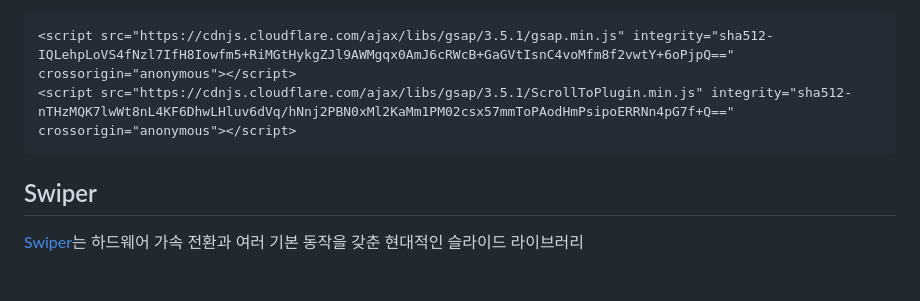
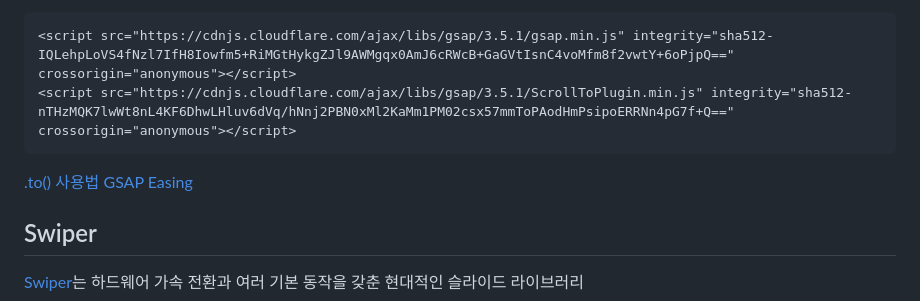
Before and after one commit to seyeon326/starbucks, a Markdown page: README.md, the part around the change. GitHub-like rendering; blank space fills up the shorter version.

````diff
--- a/README.md
+++ b/README.md
@@ -93,6 +93,7 @@ body {
 <script src="https://cdnjs.cloudflare.com/ajax/libs/gsap/3.5.1/gsap.min.js" integrity="sha512-IQLehpLoVS4fNzl7IfH8Iowfm5+RiMGtHykgZJl9AWMgqx0AmJ6cRWcB+GaGVtIsnC4voMfm8f2vwtY+6oPjpQ==" crossorigin="anonymous"></script>
 <script src="https://cdnjs.cloudflare.com/ajax/libs/gsap/3.5.1/ScrollToPlugin.min.js" integrity="sha512-nTHzMQK7lwWt8nL4KF6DhwLHluv6dVq/hNnj2PBN0xMl2KaMm1PM02csx57mmToPAodHmPsipoERRNn4pG7f+Q==" crossorigin="anonymous"></script>
 ```
+[.to() 사용법](https://gsap.com/docs/v3/GSAP/gsap.to()/)  [GSAP Easing](https://gsap.com/docs/v3/Eases/)
 
 ## Swiper
 [Swiper](https://swiperjs.com/)는 하드웨어 가속 전환과 여러 기본 동작을 갖춘 현대적인 슬라이드 라이브러리
````
